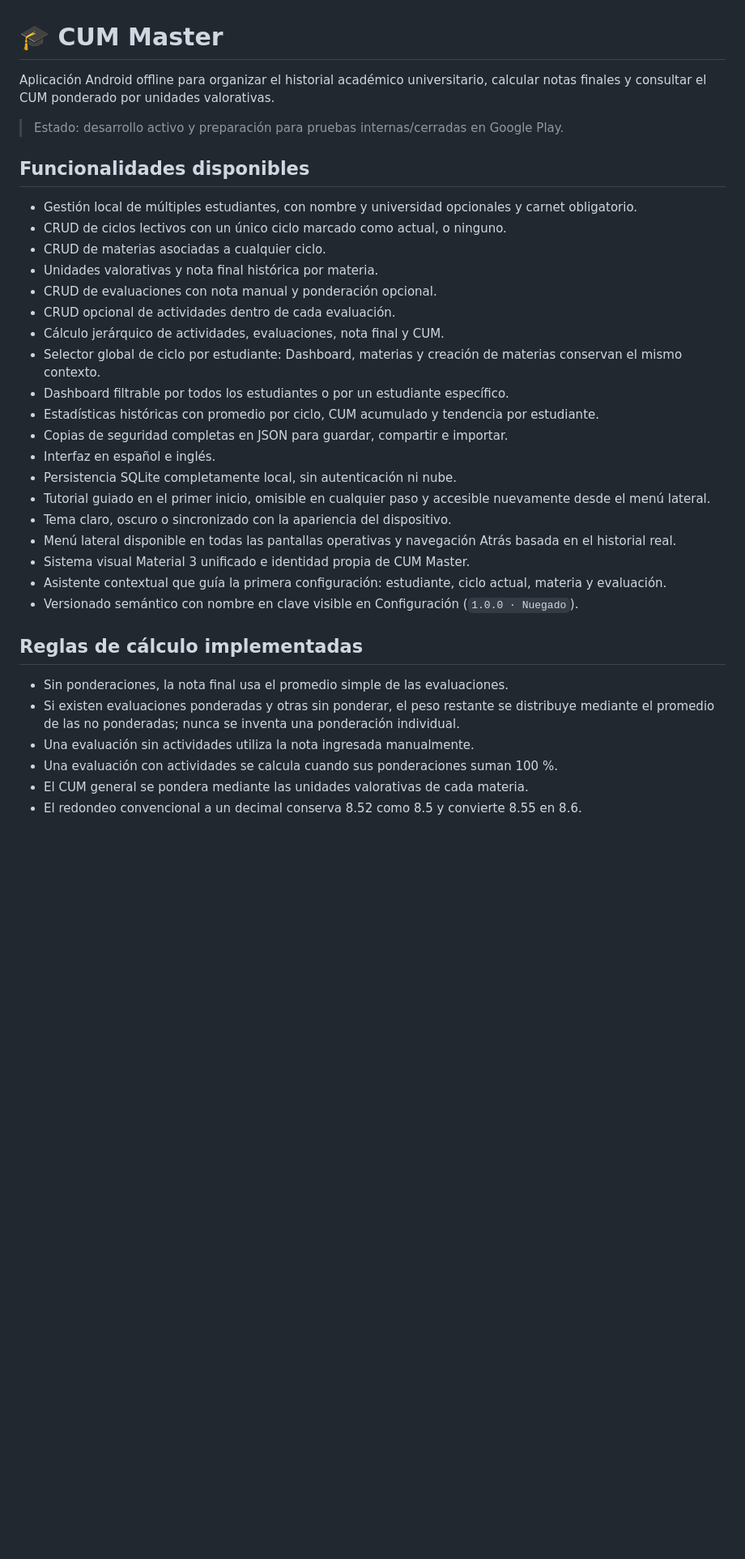
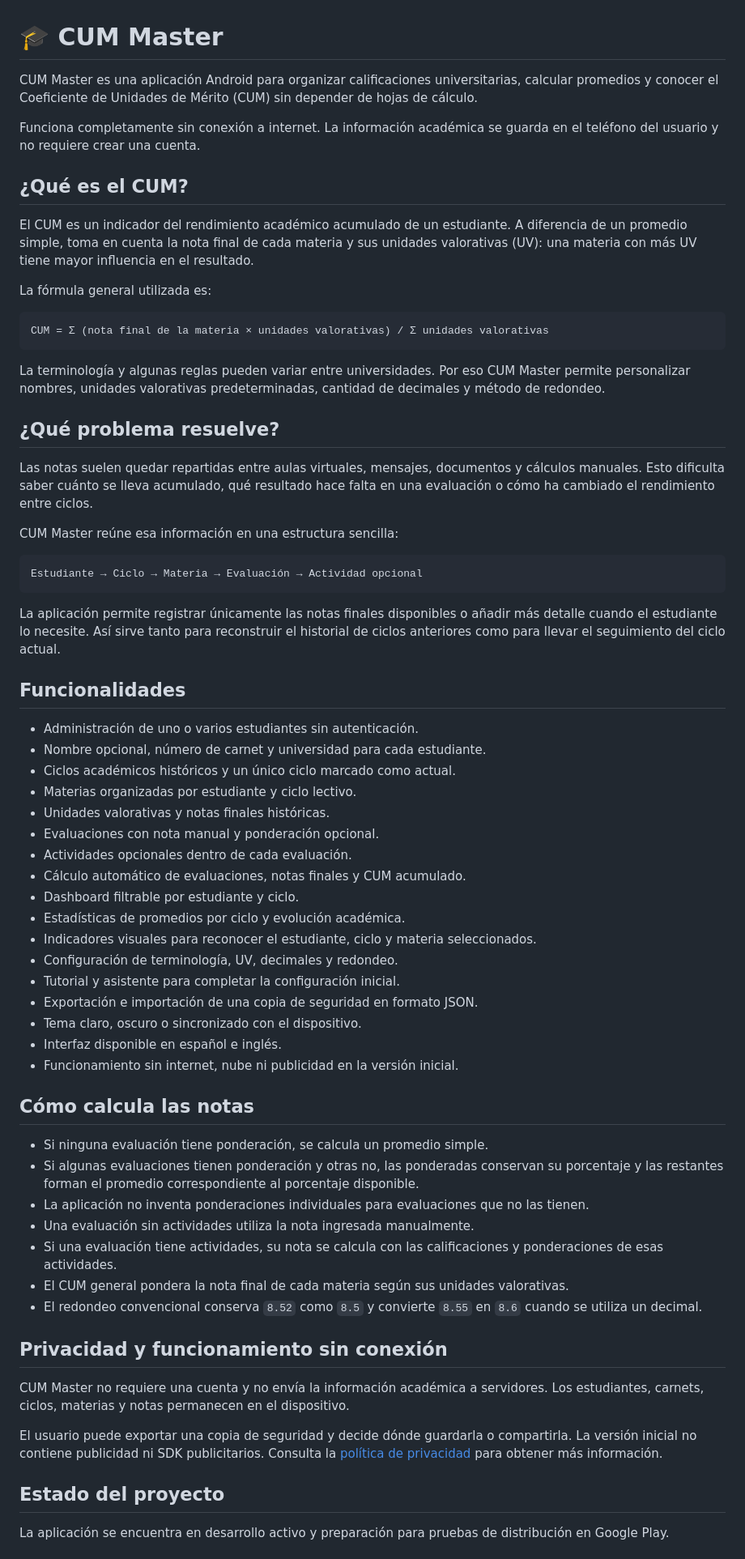
Before and after one commit to RiveraDiego/CUM_Master, a Markdown page: README.md, the part around one of its changes. Shown at 81% size. Drawn GitHub-style; blank space fills up the shorter version.

````diff
--- a/README.md
+++ b/README.md
@@ -1,36 +1,70 @@
 # 🎓 CUM Master
 
-Aplicación Android offline para organizar el historial académico universitario, calcular notas finales y consultar el CUM ponderado por unidades valorativas.
+CUM Master es una aplicación Android para organizar calificaciones universitarias, calcular promedios y conocer el Coeficiente de Unidades de Mérito (CUM) sin depender de hojas de cálculo.
 
-> Estado: desarrollo activo y preparación para pruebas internas/cerradas en Google Play.
+Funciona completamente sin conexión a internet. La información académica se guarda en el teléfono del usuario y no requiere crear una cuenta.
 
-## Funcionalidades disponibles
+## ¿Qué es el CUM?
 
-- Gestión local de múltiples estudiantes, con nombre y universidad opcionales y carnet obligatorio.
-- CRUD de ciclos lectivos con un único ciclo marcado como actual, o ninguno.
-- CRUD de materias asociadas a cualquier ciclo.
-- Unidades valorativas y nota final histórica por materia.
-- CRUD de evaluaciones con nota manual y ponderación opcional.
-- CRUD opcional de actividades dentro de cada evaluación.
-- Cálculo jerárquico de actividades, evaluaciones, nota final y CUM.
-- Selector global de ciclo por estudiante: Dashboard, materias y creación de materias conservan el mismo contexto.
-- Dashboard filtrable por todos los estudiantes o por un estudiante específico.
-- Estadísticas históricas con promedio por ciclo, CUM acumulado y tendencia por estudiante.
-- Copias de seguridad completas en JSON para guardar, compartir e importar.
-- Interfaz en español e inglés.
-- Persistencia SQLite completamente local, sin autenticación ni nube.
-- Tutorial guiado en el primer inicio, omisible en cualquier paso y accesible nuevamente desde el menú lateral.
-- Tema claro, oscuro o sincronizado con la apariencia del dispositivo.
-- Menú lateral disponible en todas las pantallas operativas y navegación Atrás basada en el historial real.
-- Sistema visual Material 3 unificado e identidad propia de CUM Master.
-- Asistente contextual que guía la primera configuración: estudiante, ciclo actual, materia y evaluación.
-- Versionado semántico con nombre en clave visible en Configuración (`1.0.0 · Nuegado`).
+El CUM es un indicador del rendimiento académico acumulado de un estudiante. A diferencia de un promedio simple, toma en cuenta la nota final de cada materia y sus unidades valorativas (UV): una materia con más UV tiene mayor influencia en el resultado.
 
-## Reglas de cálculo implementadas
+La fórmula general utilizada es:
 
-- Sin ponderaciones, la nota final usa el promedio simple de las evaluaciones.
-- Si existen evaluaciones ponderadas y otras sin ponderar, el peso restante se distribuye mediante el promedio de las no ponderadas; nunca se inventa una ponderación individual.
+```text
+CUM = Σ (nota final de la materia × unidades valorativas) / Σ unidades valorativas
+```
+
+La terminología y algunas reglas pueden variar entre universidades. Por eso CUM Master permite personalizar nombres, unidades valorativas predeterminadas, cantidad de decimales y método de redondeo.
+
+## ¿Qué problema resuelve?
+
+Las notas suelen quedar repartidas entre aulas virtuales, mensajes, documentos y cálculos manuales. Esto dificulta saber cuánto se lleva acumulado, qué resultado hace falta en una evaluación o cómo ha cambiado el rendimiento entre ciclos.
+
+CUM Master reúne esa información en una estructura sencilla:
+
+```text
+Estudiante → Ciclo → Materia → Evaluación → Actividad opcional
+```
+
+La aplicación permite registrar únicamente las notas finales disponibles o añadir más detalle cuando el estudiante lo necesite. Así sirve tanto para reconstruir el historial de ciclos anteriores como para llevar el seguimiento del ciclo actual.
+
+## Funcionalidades
+
+- Administración de uno o varios estudiantes sin autenticación.
+- Nombre opcional, número de carnet y universidad para cada estudiante.
+- Ciclos académicos históricos y un único ciclo marcado como actual.
+- Materias organizadas por estudiante y ciclo lectivo.
+- Unidades valorativas y notas finales históricas.
+- Evaluaciones con nota manual y ponderación opcional.
+- Actividades opcionales dentro de cada evaluación.
+- Cálculo automático de evaluaciones, notas finales y CUM acumulado.
+- Dashboard filtrable por estudiante y ciclo.
+- Estadísticas de promedios por ciclo y evolución académica.
+- Indicadores visuales para reconocer el estudiante, ciclo y materia seleccionados.
+- Configuración de terminología, UV, decimales y redondeo.
+- Tutorial y asistente para completar la configuración inicial.
+- Exportación e importación de una copia de seguridad en formato JSON.
+- Tema claro, oscuro o sincronizado con el dispositivo.
+- Interfaz disponible en español e inglés.
+- Funcionamiento sin internet, nube ni publicidad en la versión inicial.
+
+## Cómo calcula las notas
+
+- Si ninguna evaluación tiene ponderación, se calcula un promedio simple.
+- Si algunas evaluaciones tienen ponderación y otras no, las ponderadas conservan su porcentaje y las restantes forman el promedio correspondiente al porcentaje disponible.
+- La aplicación no inventa ponderaciones individuales para evaluaciones que no las tienen.
 - Una evaluación sin actividades utiliza la nota ingresada manualmente.
-- Una evaluación con actividades se calcula cuando sus ponderaciones suman 100 %.
-- El CUM general se pondera mediante las unidades valorativas de cada materia.
-- El redondeo convencional a un decimal conserva 8.52 como 8.5 y convierte 8.55 en 8.6.
+- Si una evaluación tiene actividades, su nota se calcula con las calificaciones y ponderaciones de esas actividades.
+- El CUM general pondera la nota final de cada materia según sus unidades valorativas.
+- El redondeo convencional conserva `8.52` como `8.5` y convierte `8.55` en `8.6` cuando se utiliza un decimal.
+
+## Privacidad y funcionamiento sin conexión
+
+CUM Master no requiere una cuenta y no envía la información académica a servidores. Los estudiantes, carnets, ciclos, materias y notas permanecen en el dispositivo.
+
+El usuario puede exportar una copia de seguridad y decide dónde guardarla o compartirla. La versión inicial no contiene publicidad ni SDK publicitarios. Consulta la [política de privacidad](PRIVACY_POLICY.md) para obtener más información.
+
+## Estado del proyecto
+
+La aplicación se encuentra en desarrollo activo y preparación para pruebas de distribución en Google Play.
+
````
Also changed, not shown: other parts of README.md (+33 -62 lines).
